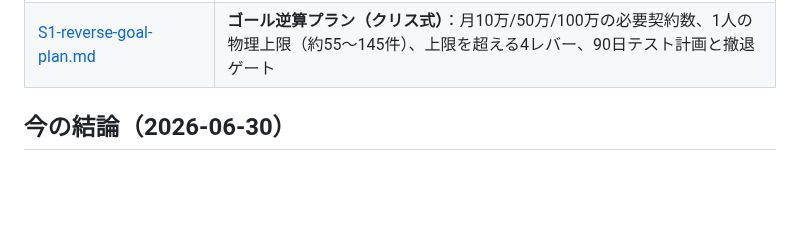
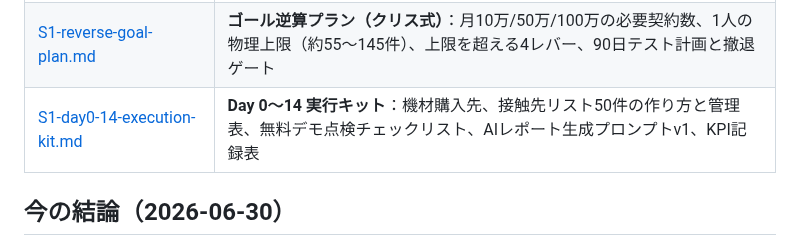
Before and after one commit to ikedaiko6-oss/AI_business_0-1, a Markdown page: README.md, the part around the change. Drawn GitHub-style; blank space fills up the shorter version.

```diff
--- a/README.md
+++ b/README.md
@@ -16,6 +16,7 @@ AI を活用した 0→1 事業の検討・リサーチ置き場。
 | [2026-07-04-digital-analog-benriya-research.md](research/2026-07-04-digital-analog-benriya-research.md) | 「アナログ×デジタル何でも屋」構想の市場リサーチ。**結論: 供給ギャップではなく既存競合多数**（御用聞き系が中京圏で既に稼働中）。差別化の選択肢を整理。→ 見送り、S1に回帰 |
 | [S1-ai-inspection-equipment.md](research/S1-ai-inspection-equipment.md) | S1太陽光O&Mの差別化設計。北原孝彦氏の型＋クリス・コーナーの型（小さくテスト／コピー戦略／AI導入代行の営業手法）を組み込んだ「ガジェット武装型O&M」。ドローン・サーマルカメラの価格調査（おすすめTop5比較込み）、低圧発電所の物理規模を含む |
 | [S1-reverse-goal-plan.md](research/S1-reverse-goal-plan.md) | **ゴール逆算プラン（クリス式）**：月10万/50万/100万の必要契約数、1人の物理上限（約55〜145件）、上限を超える4レバー、90日テスト計画と撤退ゲート |
+| [S1-day0-14-execution-kit.md](research/S1-day0-14-execution-kit.md) | **Day 0〜14 実行キット**：機材購入先、接触先リスト50件の作り方と管理表、無料デモ点検チェックリスト、AIレポート生成プロンプトv1、KPI記録表 |
 
 ## 今の結論（2026-06-30）
 
```
Also changed, not shown: research/S1-day0-14-execution-kit.md (added, +111 -0 lines).
